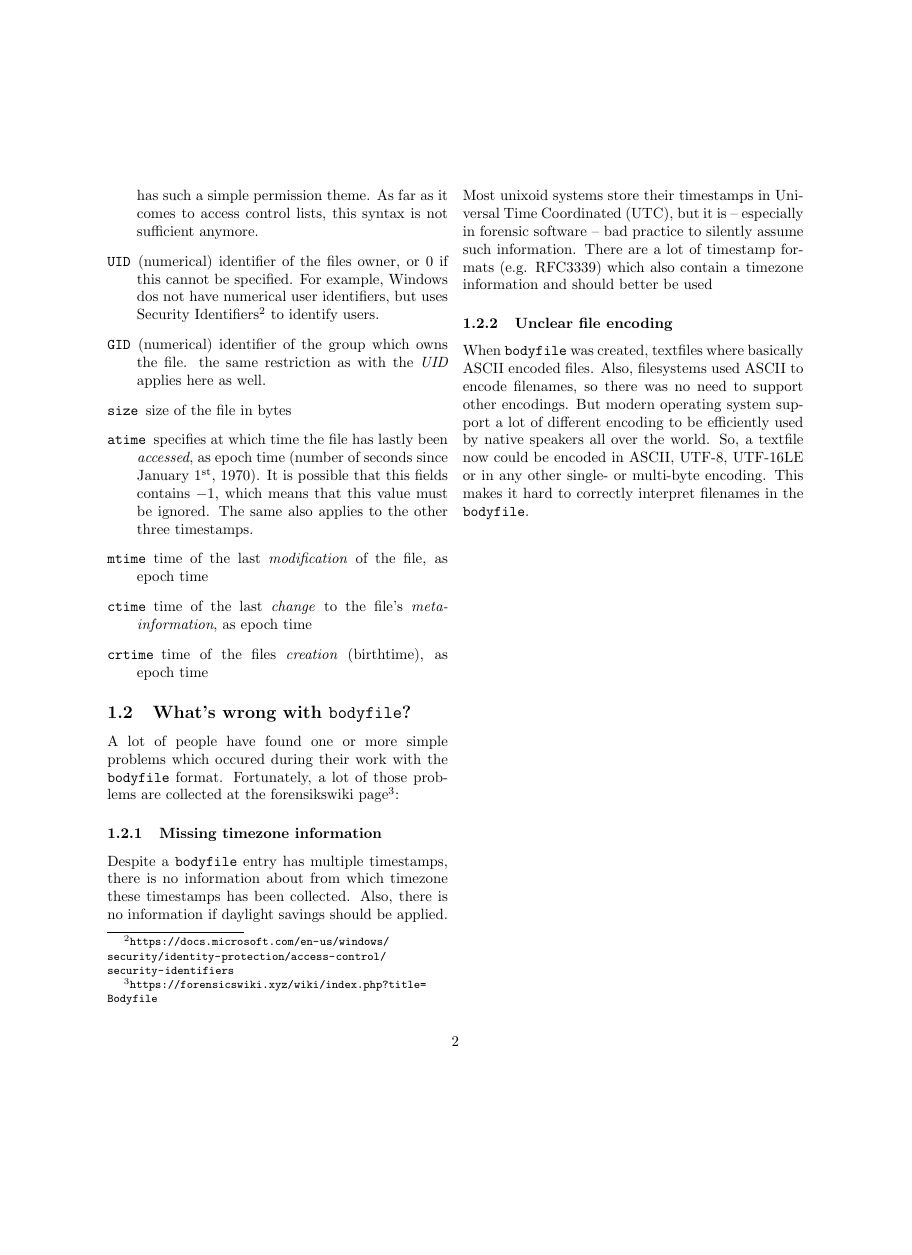
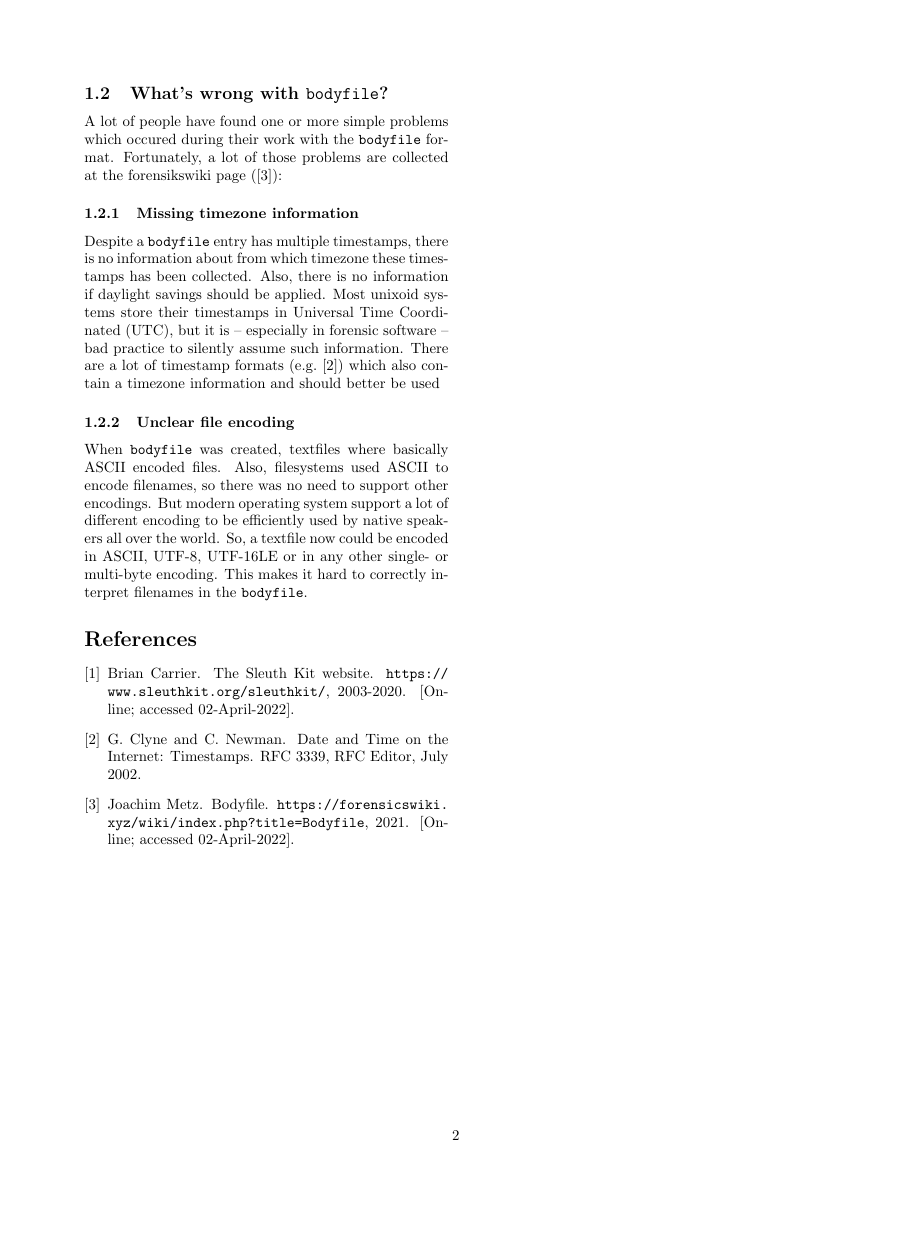
Before and after one commit to janstarke/bodyfile-paper, a LaTeX paper (bodyfile-paper.tex, which reads bodyfile-paper.bib): page 2 of 2, the shorter picture padded with empty space. Compiled offline with pdfLaTeX.

Commit message:
added references

```diff
--- /dev/null
+++ b/bodyfile-paper.bib
@@ -0,0 +1,3 @@
+@misc{SLEUTHKIT,
+  author = {Brian Carrier},
+  title = {{The Sleuth Kit website}},
@@ -0,0 +10 @@
+  author = {Joachim Metz},
@@ -0,0 +17,6 @@
+@techreport{RFC3339,
+   AUTHOR = "G. Clyne and C. Newman",
+   TITLE = "{Date and Time on the Internet: Timestamps}",
+   HOWPUBLISHED = {Internet Requests for Comments},
+   TYPE="{RFC}",
+   NUMBER=3339,
--- a/bodyfile-paper.tex
+++ b/bodyfile-paper.tex
@@ -1,16 +1,18 @@
 \documentclass[twocolumn]{article}
 
+\usepackage[left=2cm,right=2cm,top=2cm,bottom=2cm]{geometry}
 \usepackage{url}
 \usepackage{enumitem}
 \usepackage{amsmath}
+
+%\usepackage[style=alphabetic]{biblatex}
+%\addbibresource{bodyfile-paper}
 
 \newcommand{\bodyfile}{\texttt{bodyfile}}
 
 \title{Improving the \bodyfile\ format: a suggestion}
 \author{Jan Starke <jan.starke@t-systems.com>}
 \date{\today}
-
-
 
 \begin{document}
 
@@ -53,14 +55,17 @@ The \bodyfile\ format is text based, which means that nearly every commandline t
 
 \subsection{What's wrong with \bodyfile?}
 
-A lot of people have found one or more simple problems which occured during their work with the \bodyfile\ format. Fortunately, a lot of those problems are collected at the forensikswiki page\footnote{\url{https://forensicswiki.xyz/wiki/index.php?title=Bodyfile}}:
+A lot of people have found one or more simple problems which occured during their work with the \bodyfile\ format. Fortunately, a lot of those problems are collected at the forensikswiki page (\cite{bodyfile}):
 
 \subsubsection{Missing timezone information}
 
-Despite a \bodyfile\ entry has multiple timestamps, there is no information about from which timezone these timestamps has been collected. Also, there is no information if daylight savings should be applied. Most unixoid systems store their timestamps in Universal Time Coordinated (UTC), but it is -- especially in forensic software -- bad practice to silently assume such information. There are a lot of timestamp formats (e.g. RFC3339) which also contain a timezone information and should better be used
+Despite a \bodyfile\ entry has multiple timestamps, there is no information about from which timezone these timestamps has been collected. Also, there is no information if daylight savings should be applied. Most unixoid systems store their timestamps in Universal Time Coordinated (UTC), but it is -- especially in forensic software -- bad practice to silently assume such information. There are a lot of timestamp formats (e.g.~\cite{rfc3339}) which also contain a timezone information and should better be used
 
 \subsubsection{Unclear file encoding}
 
 When \bodyfile\ was created, textfiles where basically ASCII encoded files. Also, filesystems used ASCII to encode filenames, so there was no need to support other encodings. But modern operating system support a lot of different encoding to be efficiently used by native speakers all over the world. So, a textfile now could be encoded in ASCII, UTF-8, UTF-16LE or in any other single- or multi-byte encoding. This makes it hard to correctly interpret filenames in the \bodyfile.
 
+\bibliographystyle{plain}
+\bibliography{bodyfile-paper}
+
 \end{document}
```
Also changed, not shown: out/bodyfile-paper.pdf (added), bodyfile-paper.bib (19 more changed lines), bodyfile-paper.tex (2 more changed lines).
